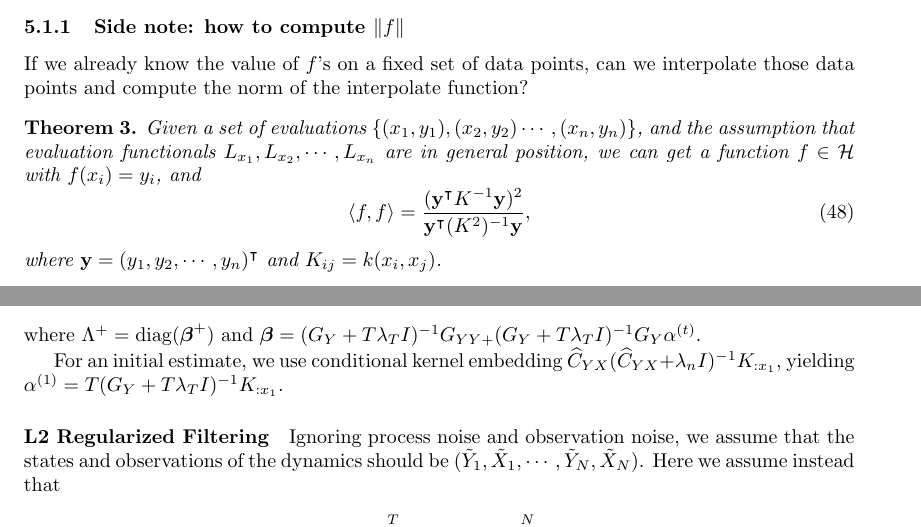
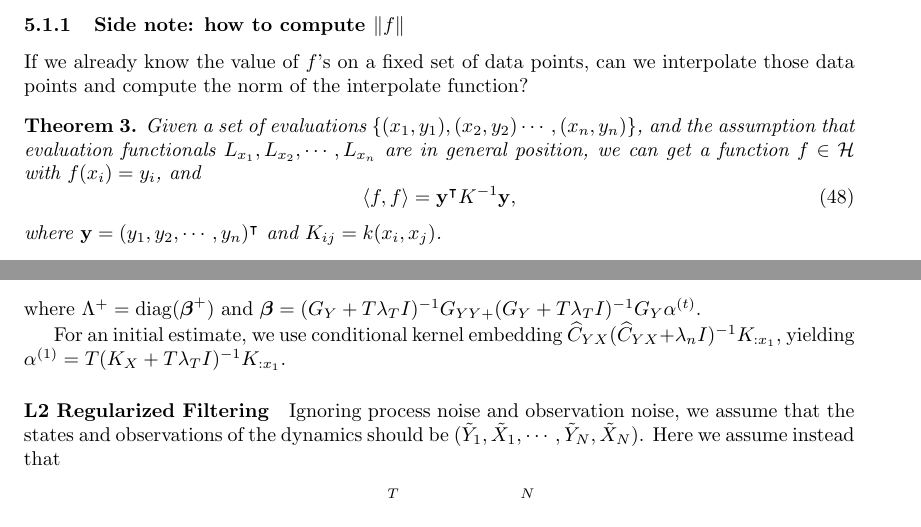
Before and after one commit to hjss06/KernelRegBayes, a LaTeX document (note.tex): two parts of pages 7 and 11 of 13, joined at a grey line, cut so that both start at the same text. Compiled offline with pdfLaTeX; a LaTeX package or settings file that is missing is left out.

Commit message:
fix important error related to signs

```diff
--- a/note.tex
+++ b/note.tex
@@ -390,8 +390,11 @@ If we already know the value of $f$'s on a fixed set of data points, can we inte
 
 \begin{theorem}
 Given a set of evaluations $\{(x_1,y_1),(x_2,y_2)\cdots,(x_n,y_n)\}$, and the assumption that evaluation functionals $L_{x_1},L_{x_2},\cdots,L_{x_n}$ are in general position, we can get a function $f \in \cal{H}$ with $f(x_i) = y_i$, and
+%\begin{equation}
+%\langle f,f\rangle = \frac{(\bf{y}^\T K^{-1} \bf{y})^2}{\bf{y}^\T (K^2)^{-1}\bf{y}},
+%\end{equation}
 \begin{equation}
-\langle f,f\rangle = \frac{(\bf{y}^\T K^{-1} \bf{y})^2}{\bf{y}^\T (K^2)^{-1}\bf{y}},
+\langle f,f\rangle = \bf{y}^\T K^{-1}\bf{y},
 \end{equation}
 where $\bf{y} = (y_1,y_2,\cdots,y_n)^\T$ and $K_{ij} = k(x_i,x_j)$.
 \end{theorem}
@@ -566,7 +573,7 @@ where $\hat{m}_{x_{t+1}\mid x_1,\cdots,x_t}$ is the embedding for prediction. Ac
 \end{align}
 where $\Lambda^+ = \up{diag}(\bs{\beta}^+)$ and $\bs{\beta} = (G_Y + T\lambda_T I)^{-1}G_{YY+}(G_Y + T\lambda_T I)^{-1}G_Y \alpha^{(t)}$.
 
-For an initial estimate, we use conditional kernel embedding $\widehat{C}_{YX}(\widehat{C}_{YX} + \lambda_n I)^{-1} K_{:x_1}$, yielding $\alpha^{(1)} = T(G_Y + T\lambda_T I)^{-1}K_{:x_1}$.
+For an initial estimate, we use conditional kernel embedding $\widehat{C}_{YX}(\widehat{C}_{YX} + \lambda_n I)^{-1} K_{:x_1}$, yielding $\alpha^{(1)} = T(K_X + T\lambda_T I)^{-1}K_{:x_1}$.
 
 \paragraph{L2 Regularized Filtering}
 Ignoring process noise and observation noise, we assume that the states and observations of the dynamics should be $(\tilde{Y}_1,\tilde{X}_1,\cdots,\tilde{Y}_N,\tilde{X}_N)$. Here we assume instead that
```
Also changed, not shown: note.tex (10 more changed lines).
